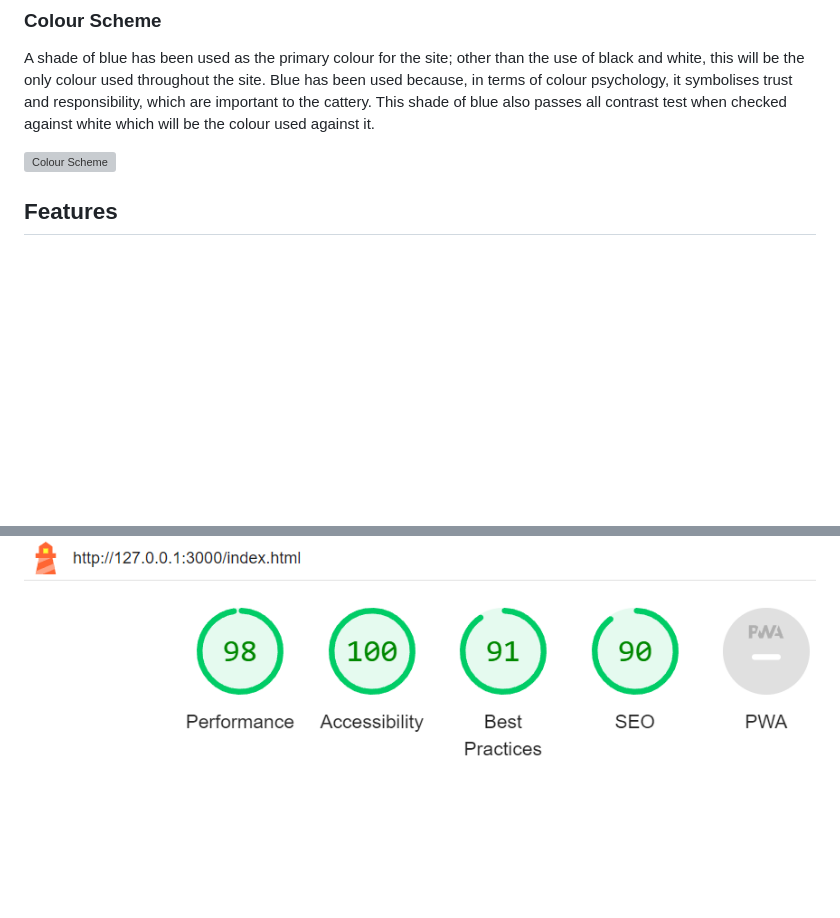
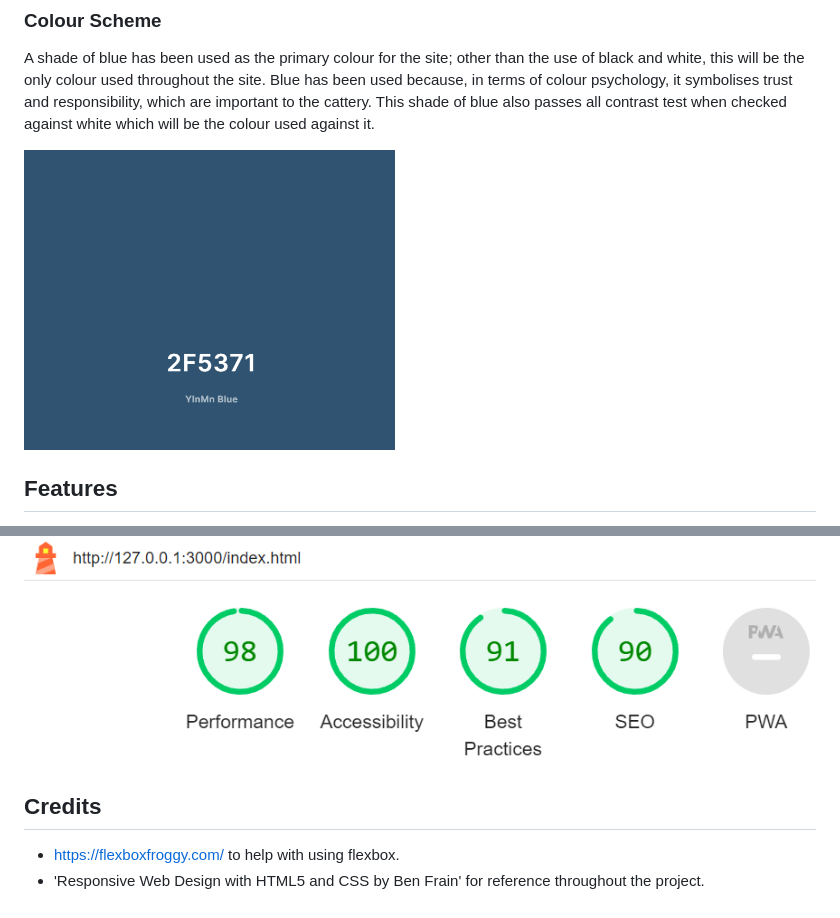
Before and after one commit to collingsandrew/milestone-one-project, a Markdown page: README.md, 2 parts joined by grey strips. Rendered like a GitHub page; blank space fills up the shorter version; grey boxes are pictures that could not be loaded.

Commit message:
Update credits section readme

```diff
--- a/README.md
+++ b/README.md
@@ -77,7 +77,7 @@ The following Google Fonts were used on this site:
 
 A shade of blue has been used as the primary colour for the site; other than the use of black and white, this will be the only colour used throughout the site. Blue has been used because, in terms of colour psychology, it symbolises trust and responsibility, which are important to the cattery. This shade of blue also passes all contrast test when checked against white which will be the colour used against it.
 
-![Colour Scheme](assets/readme-files/site-colour.png)
+![Colour Scheme](assets/readme/site-colour.png)
 
 ## Features
 
@@ -110,3 +110,8 @@ Mobile:
 Desktop:
 
 ![Home Desktop Test](./assets/readme/index-desktop-lighthouse.png)
+
+## Credits
+
+- https://flexboxfroggy.com/ to help with using flexbox.
+- 'Responsive Web Design with HTML5 and CSS by Ben Frain' for reference throughout the project.
```
